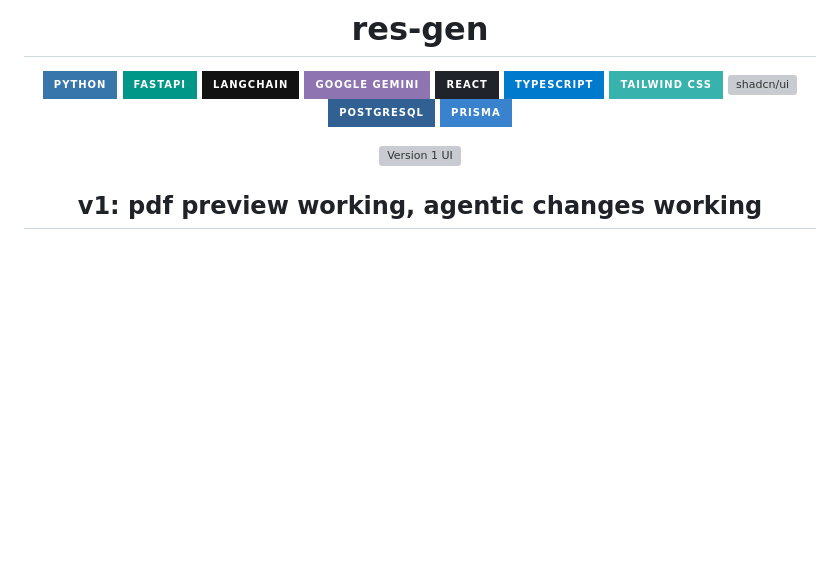
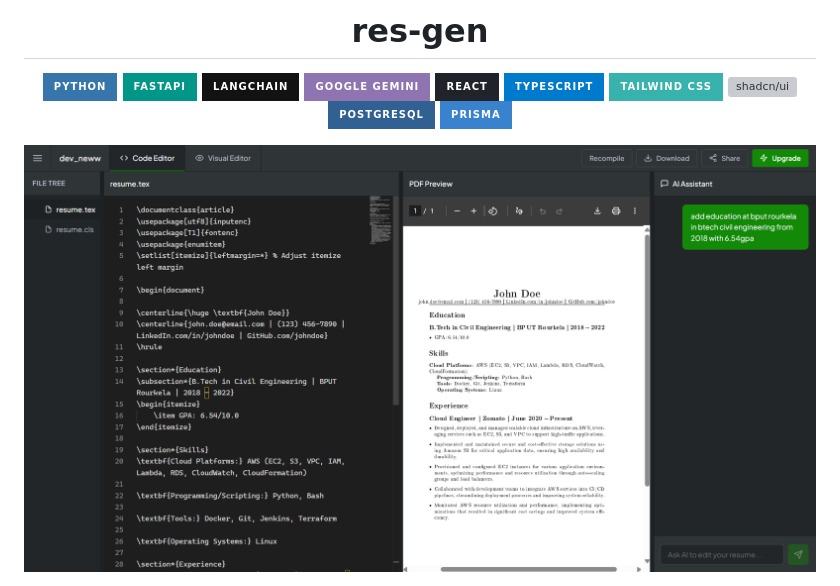
Before and after one commit to 051188-rk/Openleaf, a Markdown page: README.md, the part around the change. Drawn GitHub-style; pictures changed too: version1.png (added); badges without logos; blank space fills up the shorter version; grey boxes are pictures that could not be loaded.

```diff
--- a/README.md
+++ b/README.md
@@ -14,6 +14,5 @@
 ![Prisma](https://img.shields.io/badge/Prisma-3982CE?style=for-the-badge&logo=Prisma&logoColor=white)
 
 <img src="./version1.png" alt="Version 1 UI" width="900" />
-<h2>v1: pdf preview working, agentic changes working</h2>
 
 </div>
```
